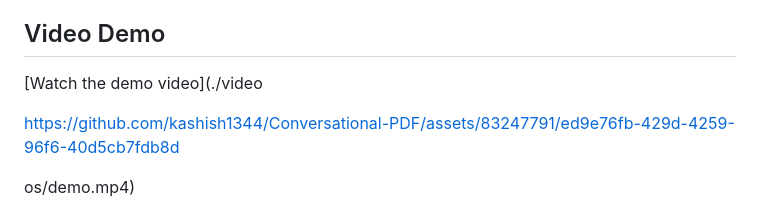
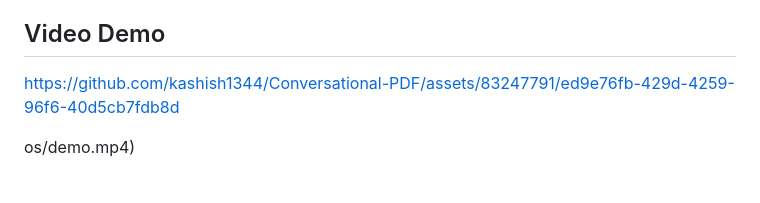
Before and after one commit to kashish1344/Conversational-PDF, a Markdown page: README.md, the part around the change. Rendered like a GitHub page; blank space fills up the shorter version.

```diff
--- a/README.md
+++ b/README.md
@@ -6,8 +6,6 @@
 This Flask application enables users to upload PDF files, process and store their content in a FAISS vector store, and interact with the content through a chat interface powered by a conversational retrieval chain. The system utilizes advanced NLP techniques for text preprocessing and embedding, ensuring accurate and efficient information retrieval.
 
 ## Video Demo
-
-[Watch the demo video](./video
 
 https://github.com/kashish1344/Conversational-PDF/assets/83247791/ed9e76fb-429d-4259-96f6-40d5cb7fdb8d
 
```
